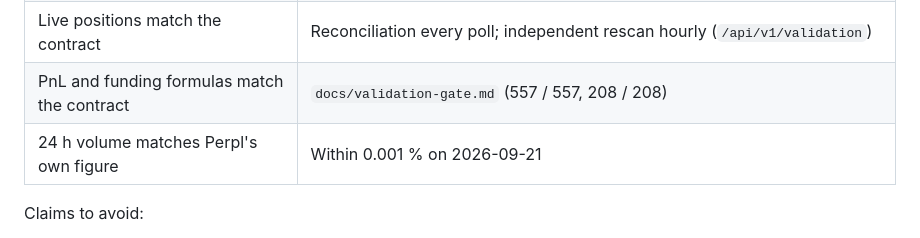
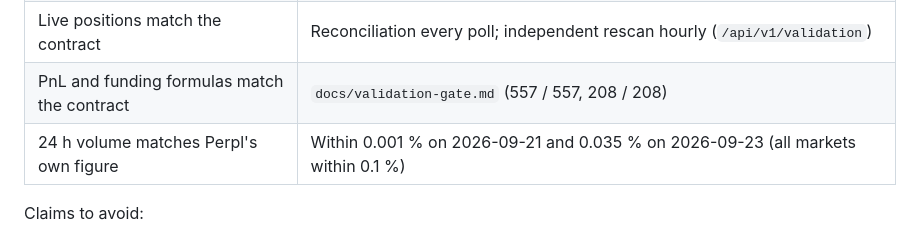
Before and after one commit to s0urledd/perpl-scope, a Markdown page: docs/submission.md, the part around the change. Rendered like a GitHub page.

```diff
--- a/docs/submission.md
+++ b/docs/submission.md
@@ -115,7 +115,7 @@ Judging criteria:
 | Event history reproduces the contract | `/api/v1/integrity`: open interest per market and net flow vs contract balance |
 | Live positions match the contract | Reconciliation every poll; independent rescan hourly (`/api/v1/validation`) |
 | PnL and funding formulas match the contract | `docs/validation-gate.md` (557 / 557, 208 / 208) |
-| 24 h volume matches Perpl's own figure | Within 0.001 % on 2026-09-21 |
+| 24 h volume matches Perpl's own figure | Within 0.001 % on 2026-09-21 and 0.035 % on 2026-09-23 (all markets within 0.1 %) |
 
 Claims to avoid:
 - exact prediction of liquidation execution prices;
```
Also changed, not shown: README.md (+4 -0 lines), docs/methodology.md (+12 -5 lines).
